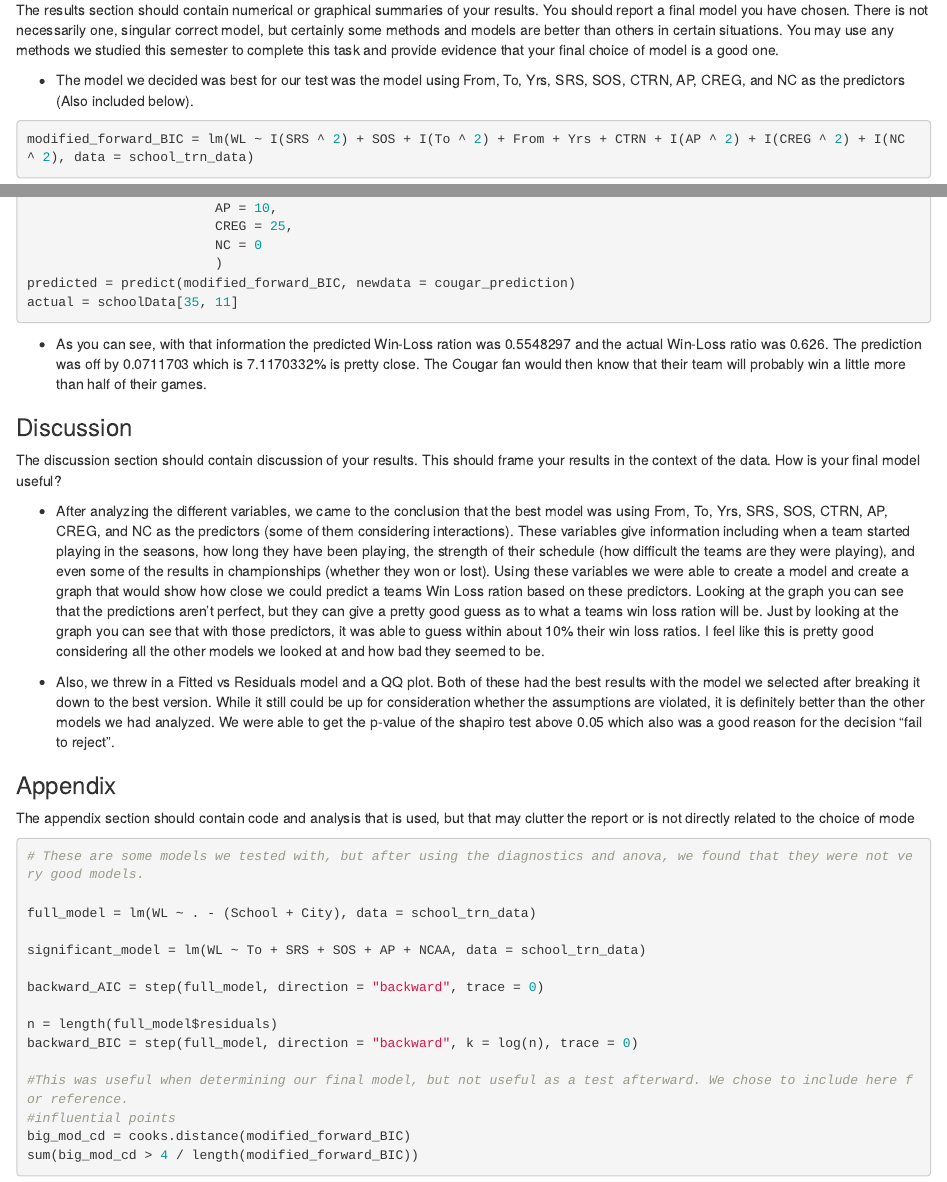
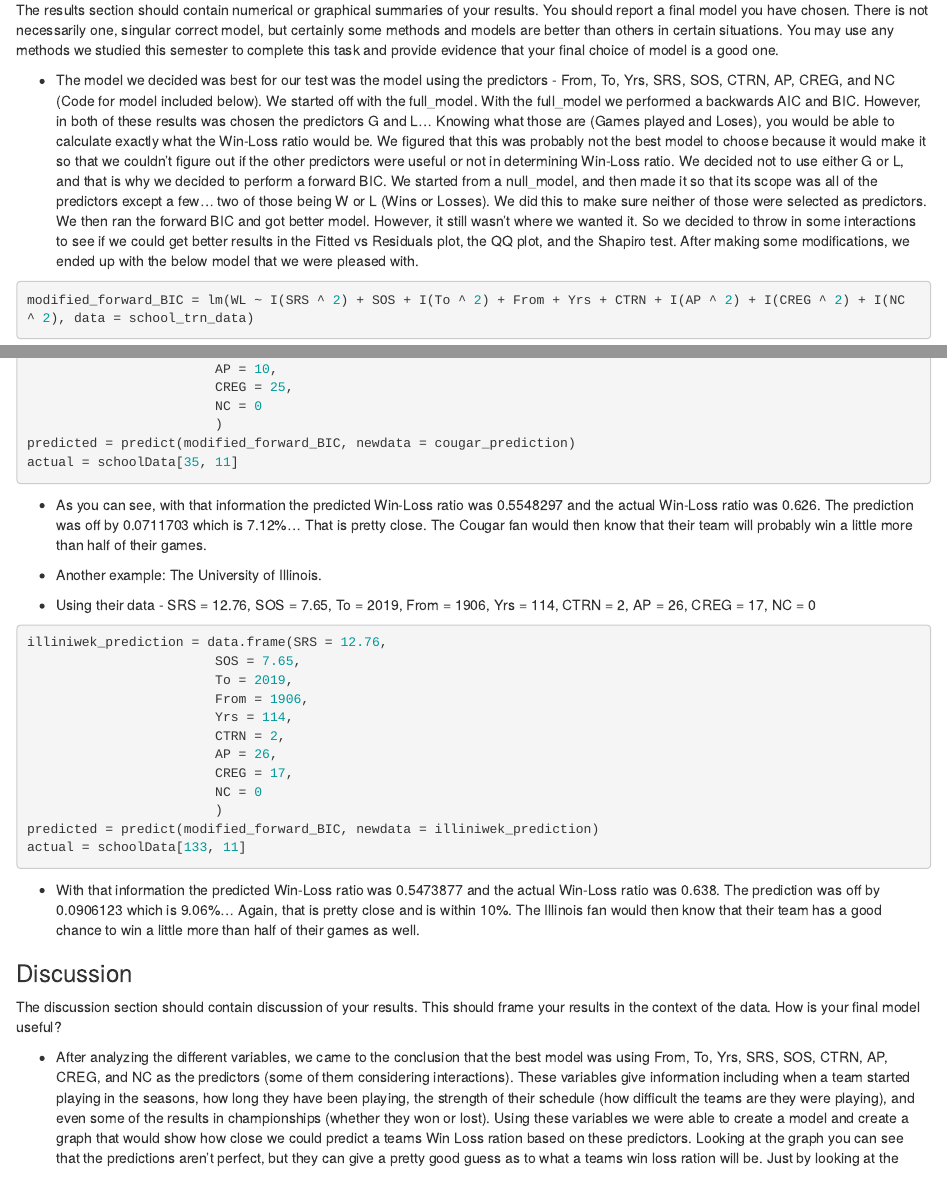
Before and after one commit to JustinCherry/Stat420FinalProject, an R Markdown document (Final_Project_winmill2_wcherry2.Rmd): the page in a window 1100 px wide, from 2100 px down, and a second part further down, joined at a grey line. The pictures show the output file Final_Project_winmill2_wcherry2.html that the author committed with the source, opened offline.

Commit message:
Rounded to 2 decimal places and added stats about illinois as well as model selection process

````diff
--- a/Final_Project_winmill2_wcherry2.Rmd
+++ b/Final_Project_winmill2_wcherry2.Rmd
@@ -116,7 +116,7 @@ diagnostics = function(model, pcol = 'dodgerblue', lcol = 'darkorange', alpha =
 ### Results
 The results section should contain numerical or graphical summaries of your results. You should report a final model you have chosen. There is not necessarily one, singular correct model, but certainly some methods and models are better than others in certain situations. You may use any methods we studied this semester to complete this task and provide evidence that your final choice of model is a good one.
 
-- The model we decided was best for our test was the model using From, To, Yrs, SRS, SOS, CTRN, AP, CREG, and NC as the predictors (Also included below).
+- The model we decided was best for our test was the model using the predictors - From, To, Yrs, SRS, SOS, CTRN, AP, CREG, and NC (Code for model included below). We started off with the full_model. With the full_model we performed a backwards AIC and BIC. However, in both of these results was chosen the predictors G and L... Knowing what those are (Games played and Loses), you would be able to calculate exactly what the Win-Loss ratio would be. We figured that this was probably not the best model to choose because it would make it so that we couldn't figure out if the other predictors were useful or not in determining Win-Loss ratio. We decided not to use either G or L, and that is why we decided to perform a forward BIC. We started from a null_model, and then made it so that its scope was all of the predictors except a few... two of those being W or L (Wins or Losses). We did this to make sure neither of those were selected as predictors. We then ran the forward BIC and got better model. However, it still wasn't where we wanted it. So we decided to throw in some interactions to see if we could get better results in the Fitted vs Residuals plot, the QQ plot, and the Shapiro test. After making some modifications, we ended up with the below model that we were pleased with.
 
 ```{r}
 modified_forward_BIC = lm(WL ~ I(SRS ^ 2) + SOS + I(To ^ 2) + From + Yrs + CTRN + I(AP ^ 2) + I(CREG ^ 2) + I(NC ^ 2), data = school_trn_data)
@@ -161,8 +161,28 @@ predicted = predict(modified_forward_BIC, newdata = cougar_prediction)
 actual = schoolData[35, 11]
 ```
 
-- As you can see, with that information the predicted Win-Loss ration was `r predicted` and the actual Win-Loss ratio was `r actual`. The prediction was off by `r actual-predicted` which is `r (actual-predicted)*100`%... That is pretty close. The Cougar fan would then know that their team will probably win a little more than half of their games.
+- As you can see, with that information the predicted Win-Loss ratio was `r predicted` and the actual Win-Loss ratio was `r actual`. The prediction was off by `r actual-predicted` which is `r format(round((actual-predicted)*100, 2), nsmall = 2)`%... That is pretty close. The Cougar fan would then know that their team will probably win a little more than half of their games.
 
+- Another example: The University of Illinois.
+
+- Using their data - SRS = 12.76, SOS = 7.65, To = 2019, From = 1906, Yrs = 114, CTRN = 2, AP = 26, CREG = 17, NC = 0
+
+```{r}
+illiniwek_prediction = data.frame(SRS = 12.76,
+                        SOS = 7.65,
+                        To = 2019,
+                        From = 1906,
+                        Yrs = 114,
+                        CTRN = 2,
+                        AP = 26,
+                        CREG = 17,
+                        NC = 0
+                        )
+predicted = predict(modified_forward_BIC, newdata = illiniwek_prediction)
+actual = schoolData[133, 11]
+```
+
+- With that information the predicted Win-Loss ratio was `r predicted` and the actual Win-Loss ratio was `r actual`. The prediction was off by `r actual-predicted` which is `r format(round((actual-predicted)*100, 2), nsmall = 2)`%... Again, that is pretty close and is within 10%. The Illinois fan would then know that their team has a good chance to win a little more than half of their games as well.
 
 ### Discussion
 The discussion section should contain discussion of your results. This should frame your results in the context of the data. How is your final model useful?
````
Also changed, not shown: Final_Project_winmill2_wcherry2.html, Final_Project_winmill2_wcherry2_files/figure-html/unnamed-chunk-4-1.png (deleted), Final_Project_winmill2_wcherry2_files/figure-html/unnamed-chunk-5-1.png (deleted), Final_Project_winmill2_wcherry2.Rmd (4 more changed lines).
